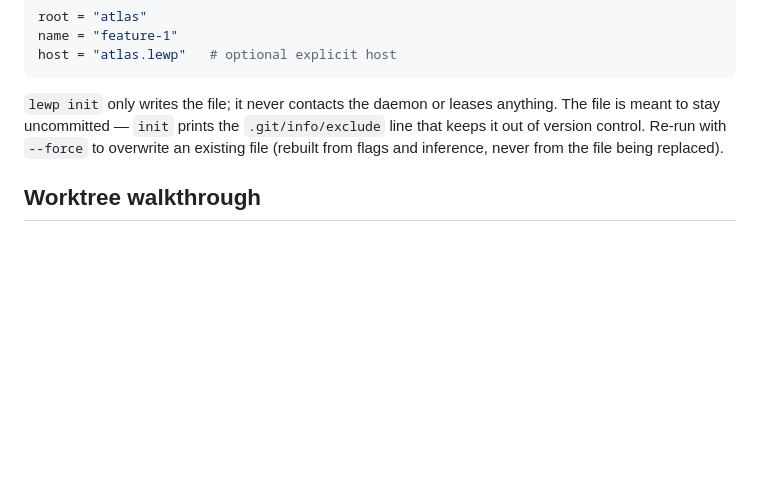
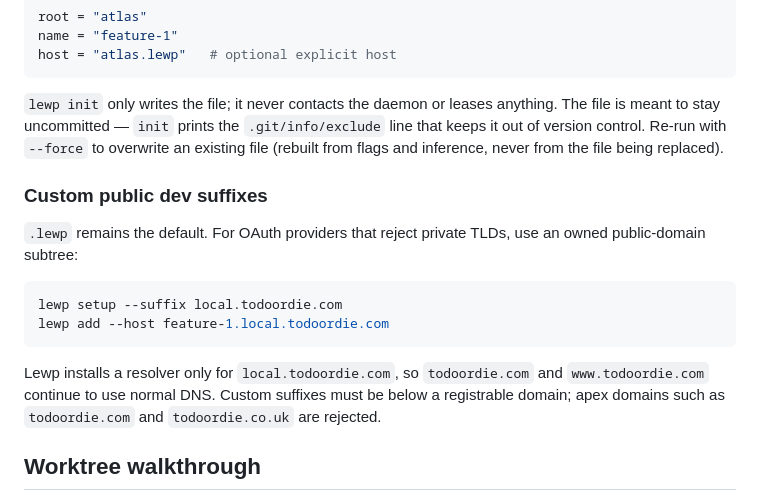
Before and after one commit to scottwater/lewp, a Markdown page: README.md, the part around the change. Drawn GitHub-style; blank space fills up the shorter version.

Commit message:
docs: document custom suffixes

````diff
--- a/README.md
+++ b/README.md
@@ -143,6 +143,21 @@ anything. The file is meant to stay uncommitted — `init` prints the
 `--force` to overwrite an existing file (rebuilt from flags and inference, never
 from the file being replaced).
 
+### Custom public dev suffixes
+
+`.lewp` remains the default. For OAuth providers that reject private TLDs, use
+an owned public-domain subtree:
+
+```sh
+lewp setup --suffix local.todoordie.com
+lewp add --host feature-1.local.todoordie.com
+```
+
+Lewp installs a resolver only for `local.todoordie.com`, so `todoordie.com` and
+`www.todoordie.com` continue to use normal DNS. Custom suffixes must be below a
+registrable domain; apex domains such as `todoordie.com` and `todoordie.co.uk`
+are rejected.
+
 ## Worktree walkthrough
 
 Lewp shines with `git worktree`, where each checkout needs its own stable URL
````
Also changed, not shown: DOCUMENTATION.md (+47 -3 lines).
